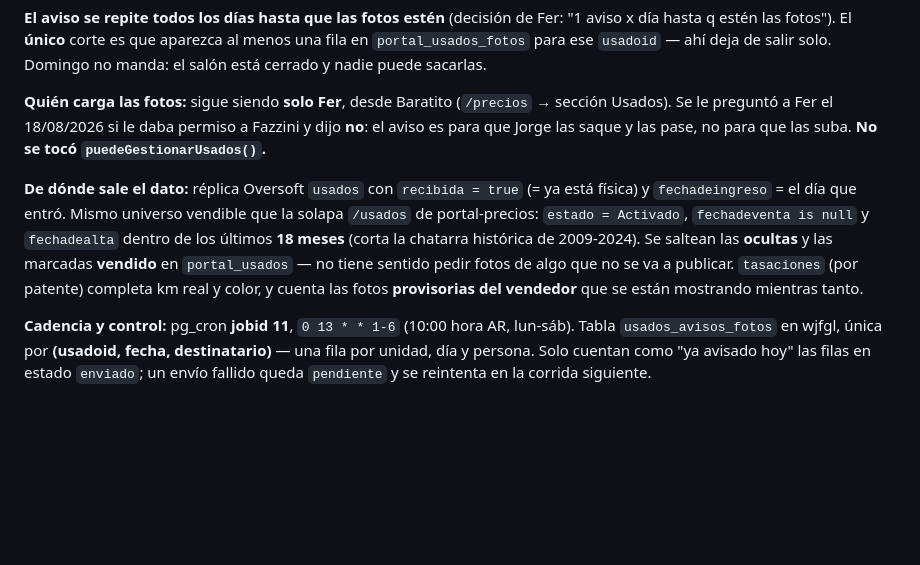
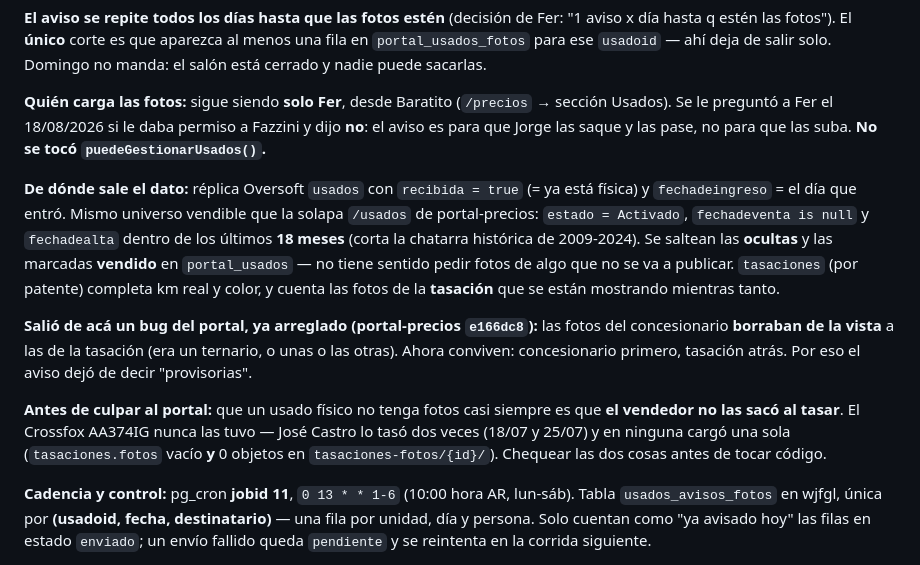
Before and after one commit to fergonz00/tasador-tga, a Markdown page: CLAUDE.md, the part around the change. GitHub-like rendering; blank space fills up the shorter version.

Commit message:
docs: aclarar que las fotos de la tasacion ya no se pisan y el gotcha del Crossfox sin fotos

```diff
--- a/CLAUDE.md
+++ b/CLAUDE.md
@@ -463,7 +463,11 @@ A las **10 de la mañana**, de **lunes a sábado**, les llega un WhatsApp a **Fe
 
 **Quién carga las fotos:** sigue siendo **solo Fer**, desde Baratito (`/precios` → sección Usados). Se le preguntó a Fer el 18/08/2026 si le daba permiso a Fazzini y dijo **no**: el aviso es para que Jorge las saque y las pase, no para que las suba. **No se tocó `puedeGestionarUsados()`.**
 
-**De dónde sale el dato:** réplica Oversoft `usados` con `recibida = true` (= ya está física) y `fechadeingreso` = el día que entró. Mismo universo vendible que la solapa `/usados` de portal-precios: `estado = Activado`, `fechadeventa is null` y `fechadealta` dentro de los últimos **18 meses** (corta la chatarra histórica de 2009-2024). Se saltean las **ocultas** y las marcadas **vendido** en `portal_usados` — no tiene sentido pedir fotos de algo que no se va a publicar. `tasaciones` (por patente) completa km real y color, y cuenta las fotos **provisorias del vendedor** que se están mostrando mientras tanto.
+**De dónde sale el dato:** réplica Oversoft `usados` con `recibida = true` (= ya está física) y `fechadeingreso` = el día que entró. Mismo universo vendible que la solapa `/usados` de portal-precios: `estado = Activado`, `fechadeventa is null` y `fechadealta` dentro de los últimos **18 meses** (corta la chatarra histórica de 2009-2024). Se saltean las **ocultas** y las marcadas **vendido** en `portal_usados` — no tiene sentido pedir fotos de algo que no se va a publicar. `tasaciones` (por patente) completa km real y color, y cuenta las fotos de la **tasación** que se están mostrando mientras tanto.
+
+**Salió de acá un bug del portal, ya arreglado (portal-precios `e166dc8`):** las fotos del concesionario **borraban de la vista** a las de la tasación (era un ternario, o unas o las otras). Ahora conviven: concesionario primero, tasación atrás. Por eso el aviso dejó de decir "provisorias".
+
+**Antes de culpar al portal:** que un usado físico no tenga fotos casi siempre es que **el vendedor no las sacó al tasar**. El Crossfox AA374IG nunca las tuvo — José Castro lo tasó dos veces (18/07 y 25/07) y en ninguna cargó una sola (`tasaciones.fotos` vacío **y** 0 objetos en `tasaciones-fotos/{id}/`). Chequear las dos cosas antes de tocar código.
 
 **Cadencia y control:** pg_cron **jobid 11**, `0 13 * * 1-6` (10:00 hora AR, lun-sáb). Tabla `usados_avisos_fotos` en wjfgl, única por **(usadoid, fecha, destinatario)** — una fila por unidad, día y persona. Solo cuentan como "ya avisado hoy" las filas en estado `enviado`; un envío fallido queda `pendiente` y se reintenta en la corrida siguiente.
 
```
